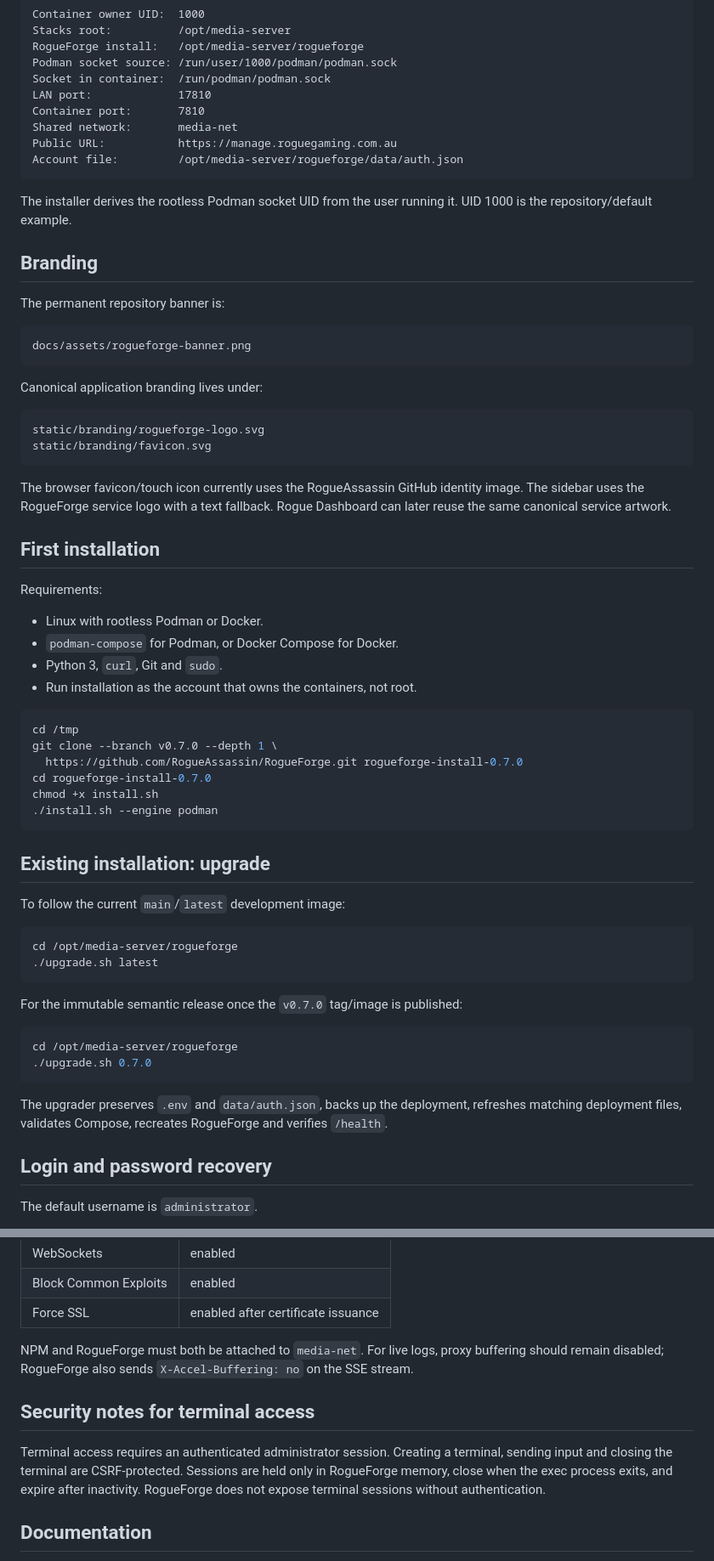
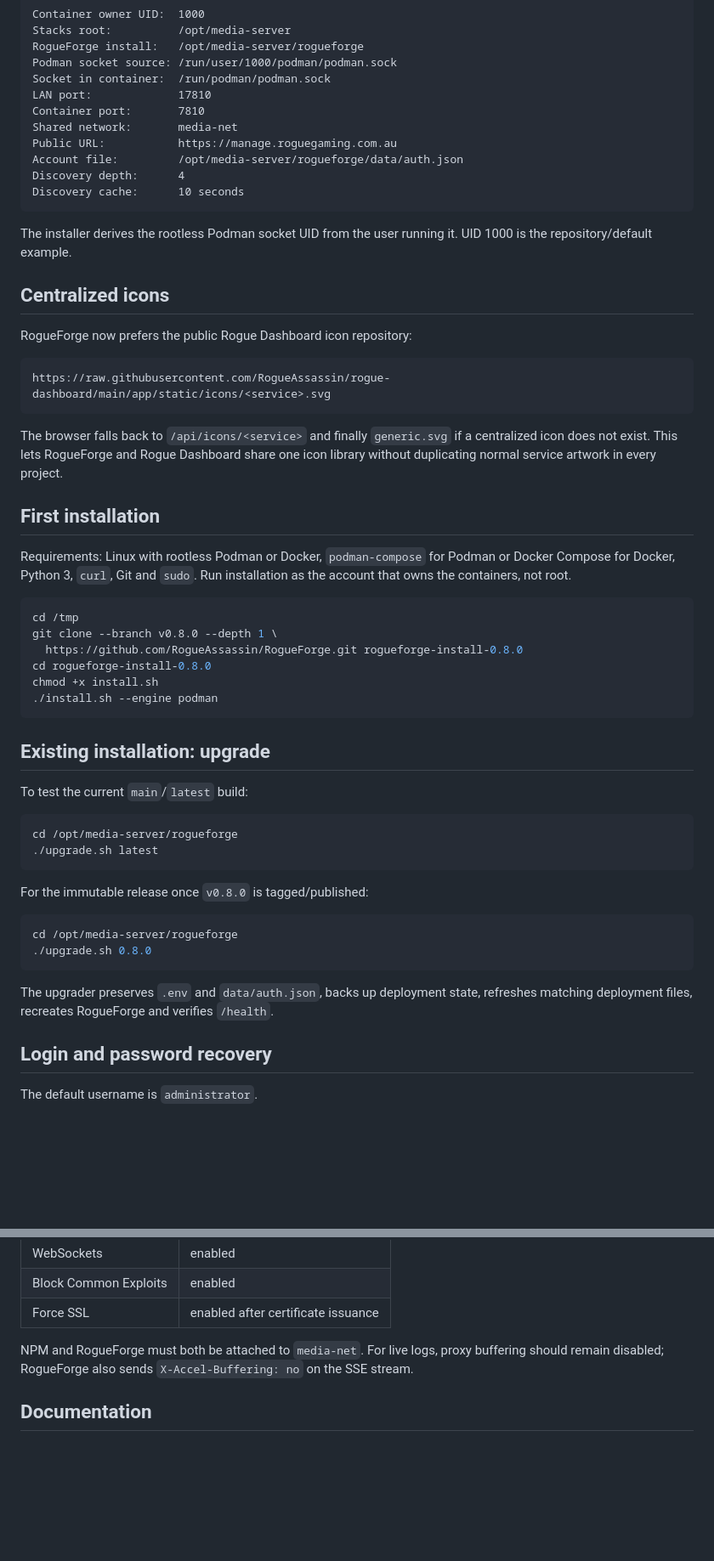
Before and after one commit to RogueAssassin/RogueForge, a Markdown page: README.md, 2 parts joined by grey strips. Shown at 85% size. Drawn GitHub-style; blank space fills up the shorter version.

Commit message:
docs: update README for v0.8.0

````diff
--- a/README.md
+++ b/README.md
@@ -44,62 +44,52 @@ Container port:       7810
 Shared network:       media-net
 Public URL:           https://manage.roguegaming.com.au
 Account file:         /opt/media-server/rogueforge/data/auth.json
+Discovery depth:      4
+Discovery cache:      10 seconds
 ```
 
 The installer derives the rootless Podman socket UID from the user running it. UID 1000 is the repository/default example.
 
-## Branding
+## Centralized icons
 
-The permanent repository banner is:
+RogueForge now prefers the public Rogue Dashboard icon repository:
 
 ```text
-docs/assets/rogueforge-banner.png
+https://raw.githubusercontent.com/RogueAssassin/rogue-dashboard/main/app/static/icons/<service>.svg
 ```
 
-Canonical application branding lives under:
-
-```text
-static/branding/rogueforge-logo.svg
-static/branding/favicon.svg
-```
-
-The browser favicon/touch icon currently uses the RogueAssassin GitHub identity image. The sidebar uses the RogueForge service logo with a text fallback. Rogue Dashboard can later reuse the same canonical service artwork.
+The browser falls back to `/api/icons/<service>` and finally `generic.svg` if a centralized icon does not exist. This lets RogueForge and Rogue Dashboard share one icon library without duplicating normal service artwork in every project.
 
 ## First installation
 
-Requirements:
-
-- Linux with rootless Podman or Docker.
-- `podman-compose` for Podman, or Docker Compose for Docker.
-- Python 3, `curl`, Git and `sudo`.
-- Run installation as the account that owns the containers, not root.
+Requirements: Linux with rootless Podman or Docker, `podman-compose` for Podman or Docker Compose for Docker, Python 3, `curl`, Git and `sudo`. Run installation as the account that owns the containers, not root.
 
 ```bash
 cd /tmp
-git clone --branch v0.7.0 --depth 1 \
-  https://github.com/RogueAssassin/RogueForge.git rogueforge-install-0.7.0
-cd rogueforge-install-0.7.0
+git clone --branch v0.8.0 --depth 1 \
+  https://github.com/RogueAssassin/RogueForge.git rogueforge-install-0.8.0
+cd rogueforge-install-0.8.0
 chmod +x install.sh
 ./install.sh --engine podman
 ```
 
 ## Existing installation: upgrade
 
-To follow the current `main`/`latest` development image:
+To test the current `main`/`latest` build:
 
 ```bash
 cd /opt/media-server/rogueforge
 ./upgrade.sh latest
 ```
 
-For the immutable semantic release once the `v0.7.0` tag/image is published:
+For the immutable release once `v0.8.0` is tagged/published:
 
 ```bash
 cd /opt/media-server/rogueforge
-./upgrade.sh 0.7.0
+./upgrade.sh 0.8.0
 ```
 
-The upgrader preserves `.env` and `data/auth.json`, backs up the deployment, refreshes matching deployment files, validates Compose, recreates RogueForge and verifies `/health`.
+The upgrader preserves `.env` and `data/auth.json`, backs up deployment state, refreshes matching deployment files, recreates RogueForge and verifies `/health`.
 
 ## Login and password recovery
 
@@ -125,10 +115,6 @@ podman-compose restart
 
 NPM and RogueForge must both be attached to `media-net`. For live logs, proxy buffering should remain disabled; RogueForge also sends `X-Accel-Buffering: no` on the SSE stream.
 
-## Security notes for terminal access
-
-Terminal access requires an authenticated administrator session. Creating a terminal, sending input and closing the terminal are CSRF-protected. Sessions are held only in RogueForge memory, close when the exec process exits, and expire after inactivity. RogueForge does not expose terminal sessions without authentication.
-
 ## Documentation
 
 - [Roadmap](MILESTONES.md)
````
Also changed, not shown: other parts of README.md (+14 -14 lines).
